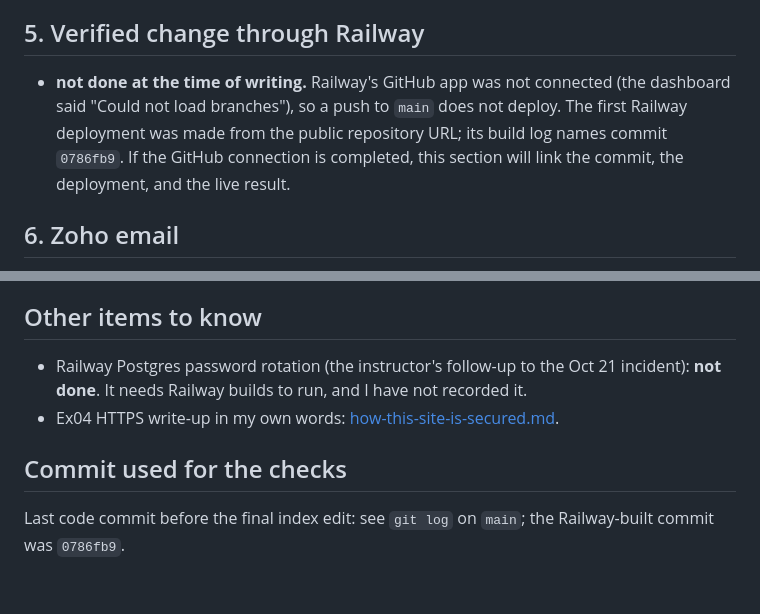
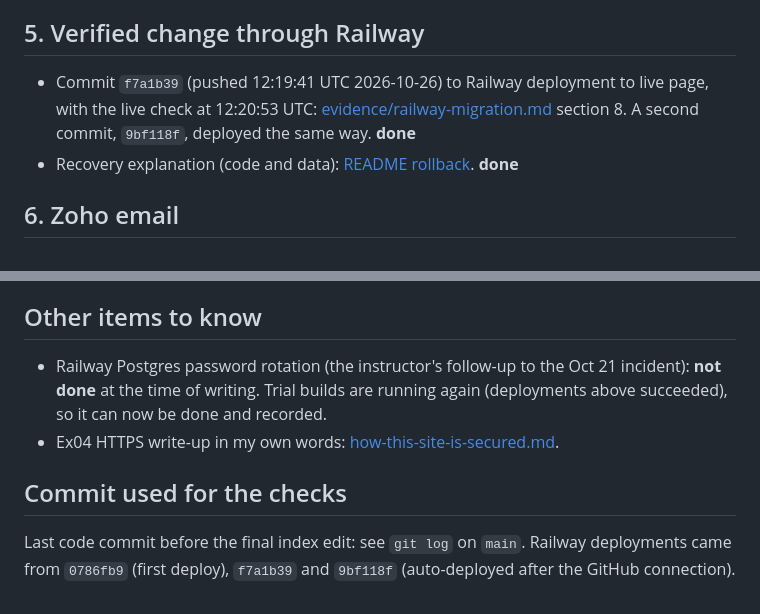
Before and after one commit to sharav07/career-platform, a Markdown page: docs/project-1-submission.md, 2 parts joined by grey strips. Drawn GitHub-style.

```diff
--- a/docs/project-1-submission.md
+++ b/docs/project-1-submission.md
@@ -36,7 +36,8 @@ Status key: **done** = evidence exists and was checked, **partial** = evidence e
 
 ## 5. Verified change through Railway
 
-- **not done at the time of writing.** Railway's GitHub app was not connected (the dashboard said "Could not load branches"), so a push to `main` does not deploy. The first Railway deployment was made from the public repository URL; its build log names commit `0786fb9`. If the GitHub connection is completed, this section will link the commit, the deployment, and the live result.
+- Commit `f7a1b39` (pushed 12:19:41 UTC 2026-10-26) to Railway deployment to live page, with the live check at 12:20:53 UTC: [evidence/railway-migration.md](evidence/railway-migration.md) section 8. A second commit, `9bf118f`, deployed the same way. **done**
+- Recovery explanation (code and data): [README rollback](../README.md#rollback). **done**
 
 ## 6. Zoho email
 
@@ -54,9 +55,9 @@ Status key: **done** = evidence exists and was checked, **partial** = evidence e
 
 ## Other items to know
 
-- Railway Postgres password rotation (the instructor's follow-up to the Oct 21 incident): **not done**. It needs Railway builds to run, and I have not recorded it.
+- Railway Postgres password rotation (the instructor's follow-up to the Oct 21 incident): **not done** at the time of writing. Trial builds are running again (deployments above succeeded), so it can now be done and recorded.
 - Ex04 HTTPS write-up in my own words: [how-this-site-is-secured.md](how-this-site-is-secured.md).
 
 ## Commit used for the checks
 
-Last code commit before the final index edit: see `git log` on `main`; the Railway-built commit was `0786fb9`.
+Last code commit before the final index edit: see `git log` on `main`. Railway deployments came from `0786fb9` (first deploy), `f7a1b39` and `9bf118f` (auto-deployed after the GitHub connection).
```
Also changed, not shown: README.md (+3 -3 lines), docs/evidence/railway-migration.md (+18 -2 lines).
